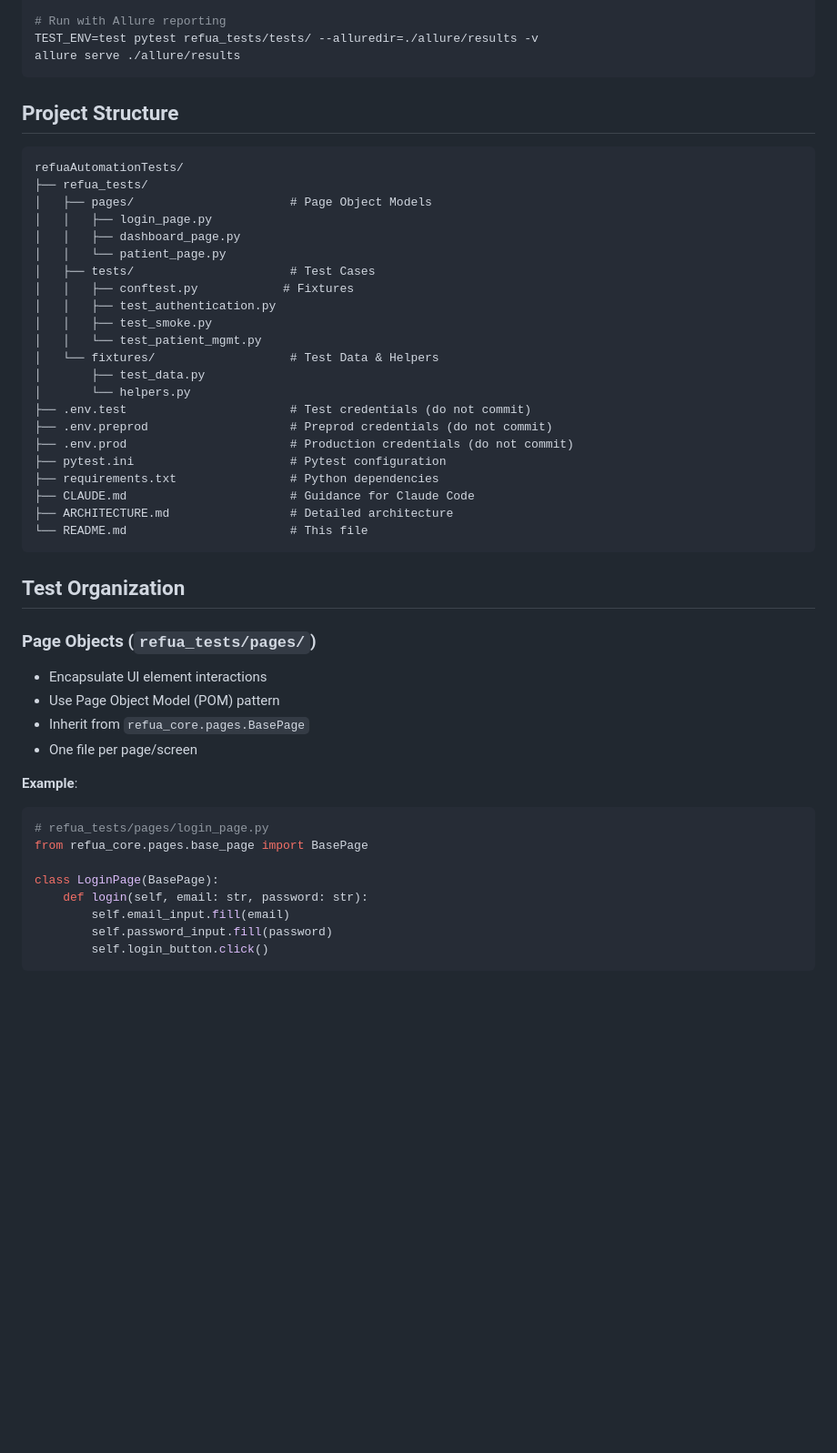
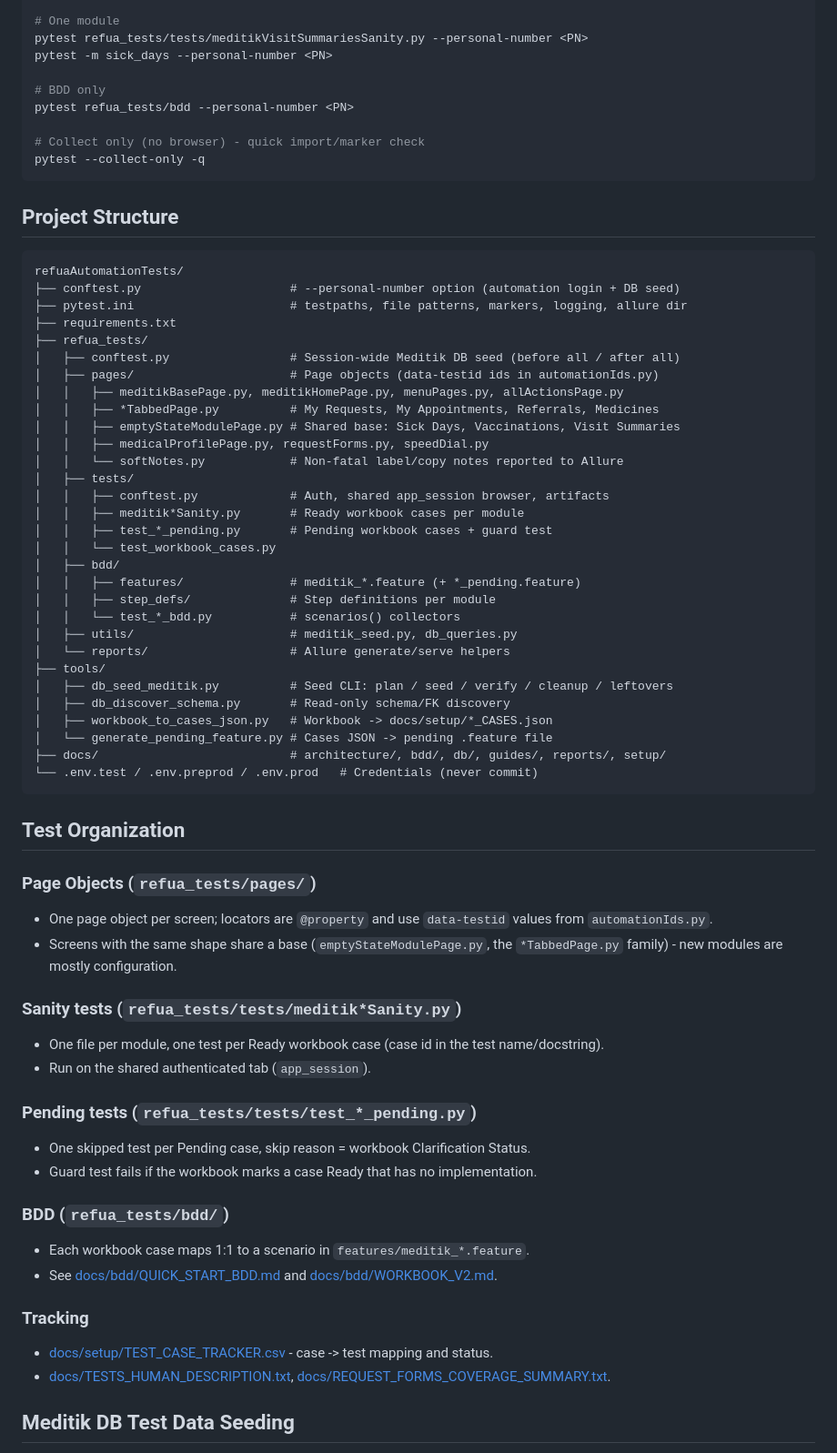
Before and after one commit to roybi/refuaAutomationTests, a Markdown page: README.md, the part around one of its changes. Shown at 91% size. GitHub-like rendering; blank space fills up the shorter version.

Commit message:
docs: update README for current suites, auth modes, DB seeding and CI checks

````diff
--- a/README.md
+++ b/README.md
@@ -57,51 +65,71 @@ TEST_ENV=test pytest refua_tests/tests/test_authentication.py -v
 
-# Run with Allure reporting
-TEST_ENV=test pytest refua_tests/tests/ --alluredir=./allure/results -v
-allure serve ./allure/results
+# One module
+pytest refua_tests/tests/meditikVisitSummariesSanity.py --personal-number <PN>
+pytest -m sick_days --personal-number <PN>
+
+# BDD only
+pytest refua_tests/bdd --personal-number <PN>
+
+# Collect only (no browser) - quick import/marker check
+pytest --collect-only -q
 ```
 
 ## Project Structure
 
 ```
 refuaAutomationTests/
+├── conftest.py                     # --personal-number option (automation login + DB seed)
+├── pytest.ini                      # testpaths, file patterns, markers, logging, allure dir
+├── requirements.txt
 ├── refua_tests/
-│   ├── pages/                      # Page Object Models
-│   │   ├── login_page.py
-│   │   ├── dashboard_page.py
-│   │   └── patient_page.py
-│   ├── tests/                      # Test Cases
-│   │   ├── conftest.py            # Fixtures
-│   │   ├── test_authentication.py
-│   │   ├── test_smoke.py
-│   │   └── test_patient_mgmt.py
-│   └── fixtures/                   # Test Data & Helpers
-│       ├── test_data.py
-│       └── helpers.py
-├── .env.test                       # Test credentials (do not commit)
-├── .env.preprod                    # Preprod credentials (do not commit)
-├── .env.prod                       # Production credentials (do not commit)
-├── pytest.ini                      # Pytest configuration
-├── requirements.txt                # Python dependencies
-├── CLAUDE.md                       # Guidance for Claude Code
-├── ARCHITECTURE.md                 # Detailed architecture
-└── README.md                       # This file
+│   ├── conftest.py                 # Session-wide Meditik DB seed (before all / after all)
+│   ├── pages/                      # Page objects (data-testid ids in automationIds.py)
+│   │   ├── meditikBasePage.py, meditikHomePage.py, menuPages.py, allActionsPage.py
+│   │   ├── *TabbedPage.py          # My Requests, My Appointments, Referrals, Medicines
+│   │   ├── emptyStateModulePage.py # Shared base: Sick Days, Vaccinations, Visit Summaries
+│   │   ├── medicalProfilePage.py, requestForms.py, speedDial.py
+│   │   └── softNotes.py            # Non-fatal label/copy notes reported to Allure
+│   ├── tests/
+│   │   ├── conftest.py             # Auth, shared app_session browser, artifacts
+│   │   ├── meditik*Sanity.py       # Ready workbook cases per module
+│   │   ├── test_*_pending.py       # Pending workbook cases + guard test
+│   │   └── test_workbook_cases.py
+│   ├── bdd/
+│   │   ├── features/               # meditik_*.feature (+ *_pending.feature)
+│   │   ├── step_defs/              # Step definitions per module
+│   │   └── test_*_bdd.py           # scenarios() collectors
+│   ├── utils/                      # meditik_seed.py, db_queries.py
+│   └── reports/                    # Allure generate/serve helpers
+├── tools/
+│   ├── db_seed_meditik.py          # Seed CLI: plan / seed / verify / cleanup / leftovers
+│   ├── db_discover_schema.py       # Read-only schema/FK discovery
+│   ├── workbook_to_cases_json.py   # Workbook -> docs/setup/*_CASES.json
+│   └── generate_pending_feature.py # Cases JSON -> pending .feature file
+├── docs/                           # architecture/, bdd/, db/, guides/, reports/, setup/
+└── .env.test / .env.preprod / .env.prod   # Credentials (never commit)
 ```
 
 ## Test Organization
 
 ### Page Objects (`refua_tests/pages/`)
-- Encapsulate UI element interactions
-- Use Page Object Model (POM) pattern
-- Inherit from `refua_core.pages.BasePage`
-- One file per page/screen
+- One page object per screen; locators are `@property` and use `data-testid` values from `automationIds.py`.
+- Screens with the same shape share a base (`emptyStateModulePage.py`, the `*TabbedPage.py` family) - new modules are mostly configuration.
 
-**Example**:
-```python
-# refua_tests/pages/login_page.py
-from refua_core.pages.base_page import BasePage
+### Sanity tests (`refua_tests/tests/meditik*Sanity.py`)
+- One file per module, one test per Ready workbook case (case id in the test name/docstring).
+- Run on the shared authenticated tab (`app_session`).
 
-class LoginPage(BasePage):
-    def login(self, email: str, password: str):
-        self.email_input.fill(email)
-        self.password_input.fill(password)
-        self.login_button.click()
+### Pending tests (`refua_tests/tests/test_*_pending.py`)
+- One skipped test per Pending case, skip reason = workbook Clarification Status.
+- Guard test fails if the workbook marks a case Ready that has no implementation.
+
+### BDD (`refua_tests/bdd/`)
+- Each workbook case maps 1:1 to a scenario in `features/meditik_*.feature`.
+- See [docs/bdd/QUICK_START_BDD.md](docs/bdd/QUICK_START_BDD.md) and [docs/bdd/WORKBOOK_V2.md](docs/bdd/WORKBOOK_V2.md).
+
+### Tracking
+- [docs/setup/TEST_CASE_TRACKER.csv](docs/setup/TEST_CASE_TRACKER.csv) - case -> test mapping and status.
+- [docs/TESTS_HUMAN_DESCRIPTION.txt](docs/TESTS_HUMAN_DESCRIPTION.txt), [docs/REQUEST_FORMS_COVERAGE_SUMMARY.txt](docs/REQUEST_FORMS_COVERAGE_SUMMARY.txt).
+
+## Meditik DB Test Data Seeding
+
````
Also changed, not shown: other parts of README.md (+119 -111 lines).
